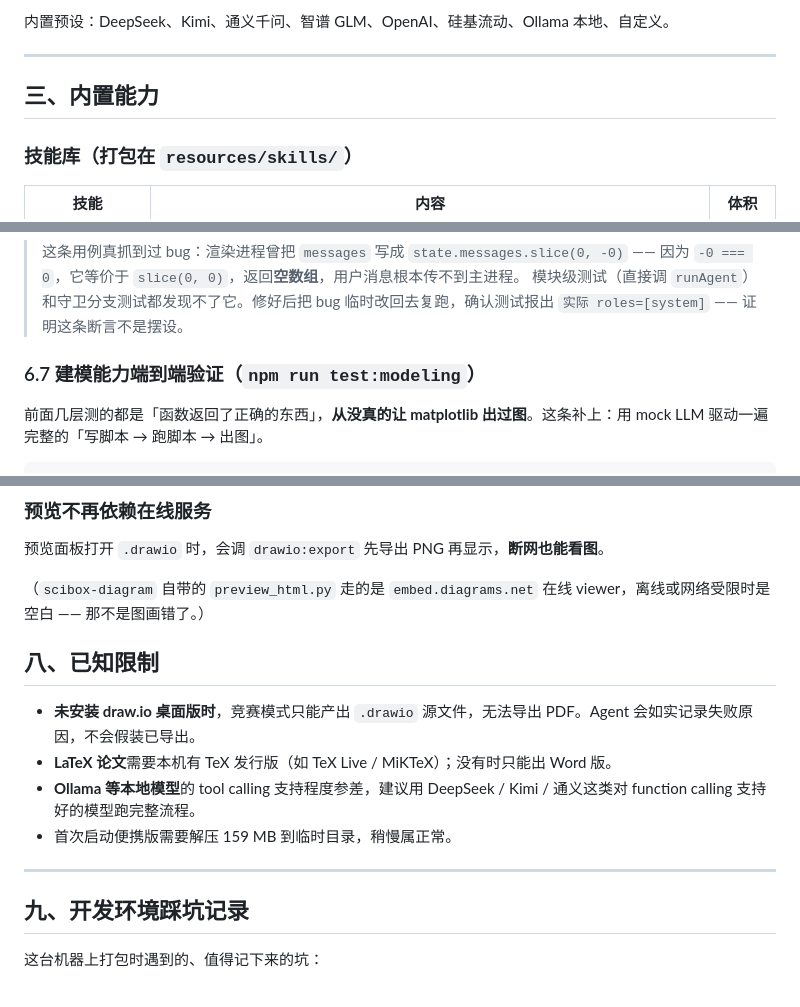
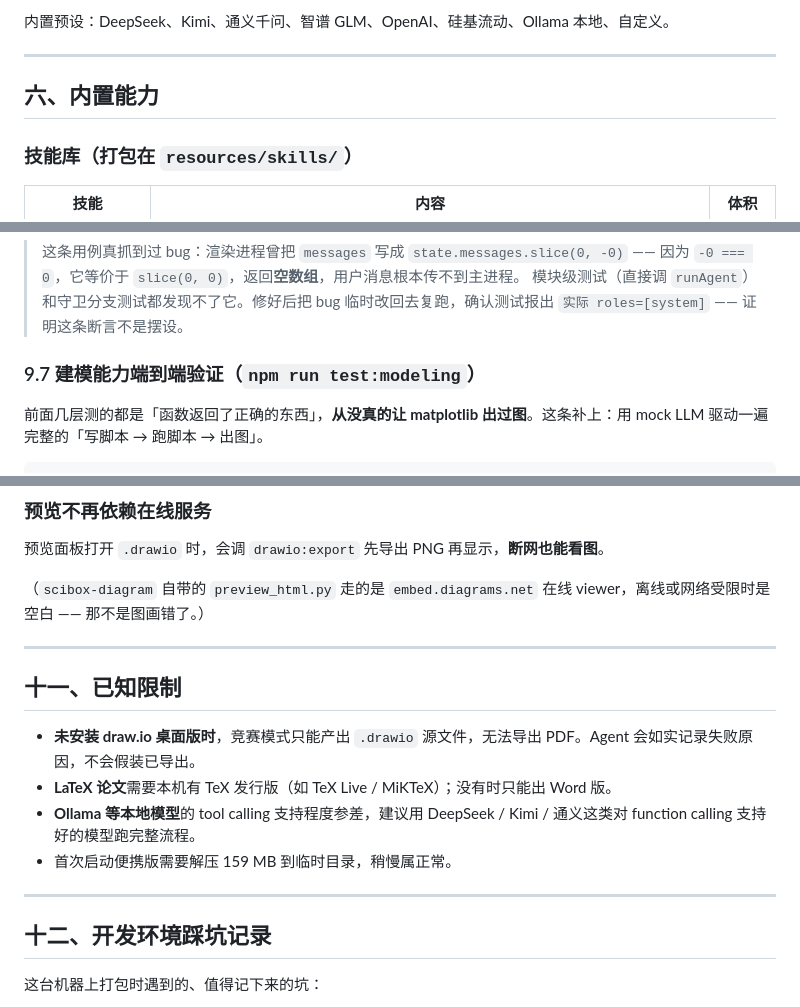
Before and after one commit to SpenBug/mcm-agent, a Markdown page: README.md, 3 parts joined by grey strips. Rendered like a GitHub page.

```diff
--- a/README.md
+++ b/README.md
@@ -68,7 +219,7 @@ npm run pack           # 只产出免安装目录（调试用）
 
 ---
 
-## 三、内置能力
+## 六、内置能力
 
 ### 技能库（打包在 `resources/skills/`）
 
@@ -261,7 +392,7 @@ draw.io: 自动探测到 D:\Drawio\draw.io\draw.io.exe
 > 这条用例真抓到过 bug：渲染进程曾把 `messages` 写成 `state.messages.slice(0, -0)` —— 因为 `-0 === 0`，它等价于 `slice(0, 0)`，返回**空数组**，用户消息根本传不到主进程。
 > 模块级测试（直接调 `runAgent`）和守卫分支测试都发现不了它。修好后把 bug 临时改回去复跑，确认测试报出 `实际 roles=[system]` —— 证明这条断言不是摆设。
 
-### 6.7 建模能力端到端验证（`npm run test:modeling`）
+### 9.7 建模能力端到端验证（`npm run test:modeling`）
 
 前面几层测的都是「函数返回了正确的东西」，**从没真的让 matplotlib 出过图**。这条补上：用 mock LLM 驱动一遍完整的「写脚本 → 跑脚本 → 出图」。
 
@@ -309,7 +440,9 @@ drawio <输入文件.drawio> --no-sandbox --disable-gpu --export --format pdf --
 
 （`scibox-diagram` 自带的 `preview_html.py` 走的是 `embed.diagrams.net` 在线 viewer，离线或网络受限时是空白 —— 那不是图画错了。）
 
-## 八、已知限制
+---
+
+## 十一、已知限制
 
 - **未安装 draw.io 桌面版时**，竞赛模式只能产出 `.drawio` 源文件，无法导出 PDF。Agent 会如实记录失败原因，不会假装已导出。
 - **LaTeX 论文**需要本机有 TeX 发行版（如 TeX Live / MiKTeX）；没有时只能出 Word 版。
@@ -318,7 +451,7 @@ drawio <输入文件.drawio> --no-sandbox --disable-gpu --export --format pdf --
 
 ---
 
-## 九、开发环境踩坑记录
+## 十二、开发环境踩坑记录
 
 这台机器上打包时遇到的、值得记下来的坑：
 
```
Also changed, not shown: other parts of README.md (+174 -43 lines).
